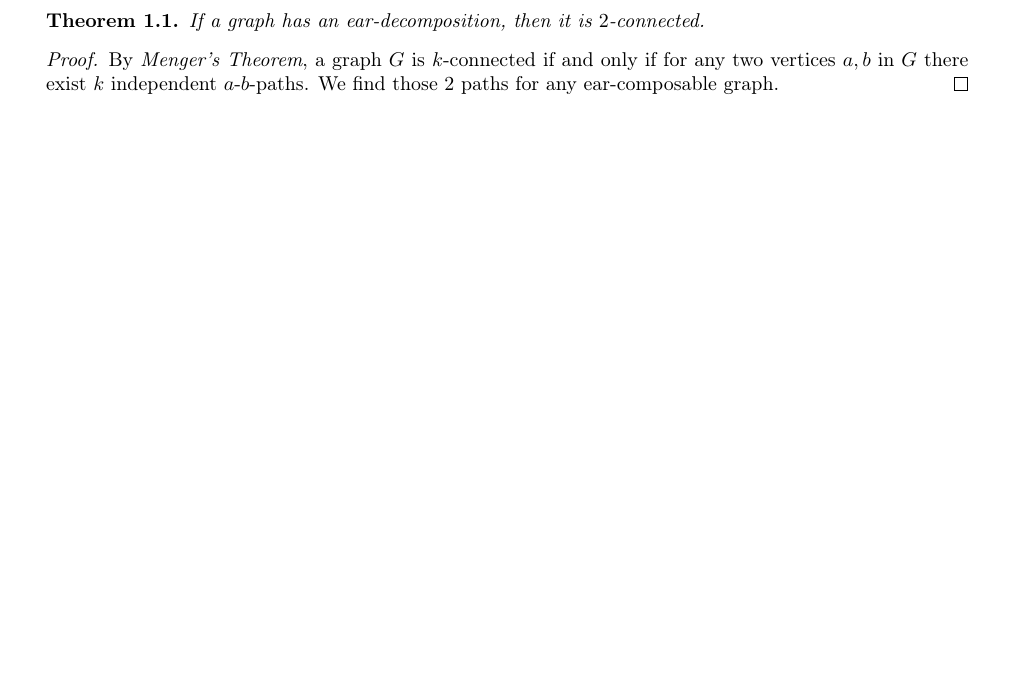
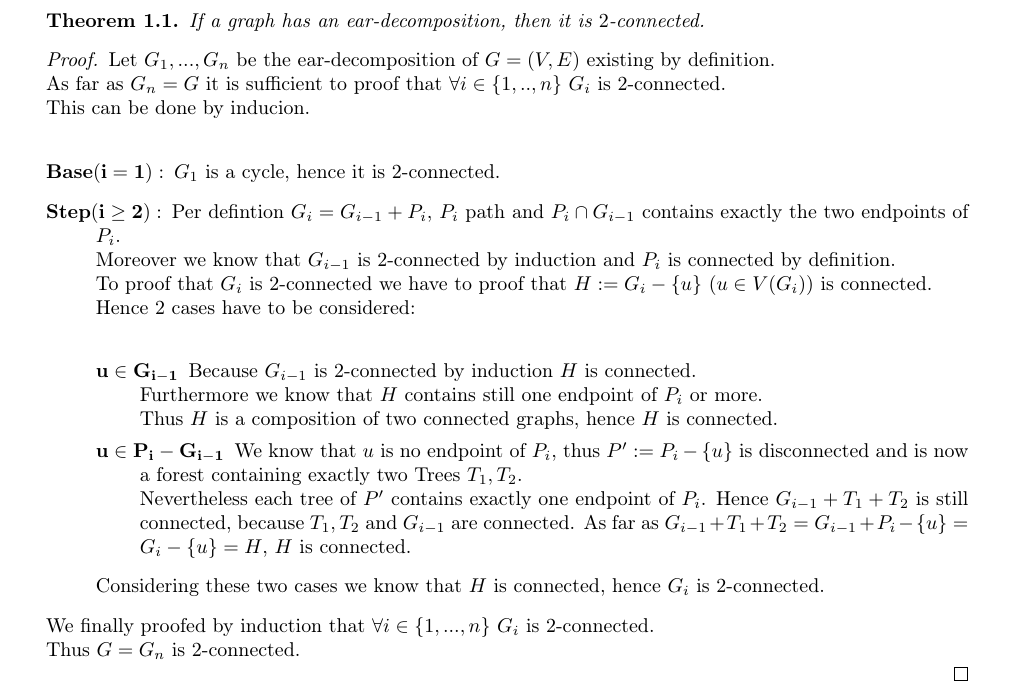
Before and after one commit to mtfranzen/graph-theory, a LaTeX document (Blatt 4/solution.tex): part of page 1 of 4, cut so that both start at the same text, the shorter picture padded with empty space. Compiled offline with pdfLaTeX.

Commit message:
Solved problem 13. Would be happy about some feedback :D
(My first own! commit o.O)

```diff
--- a/Blatt 4/solution.tex
+++ b/Blatt 4/solution.tex
@@ -90,7 +90,35 @@
 
 	\begin{solution}{13}
 		\begin{theorem}{If a graph has an ear-decomposition, then it is $2$-connected.}
-			By \emph{Menger's Theorem}, a graph $G$ is $k$-connected if and only if for any two vertices $a, b$ in $G$ there exist $k$ independent $a$-$b$-paths. We find those $2$ paths for any ear-composable graph.
+				Let $G_1,...,G_n$ be the ear-decomposition of $G=(V,E)$ existing by definition.\\
+				As far as $G_n=G$ it is sufficient to proof that $\forall i \in \{1,..,n\} ~ G_i$ is 2-connected.\\
+				This can be done by inducion.\\
+				\begin{itemize}
+					\item[$\mathbf{Base(i=1):} $]
+						$G_1$ is a cycle, hence it is 2-connected.
+
+					\item[$\mathbf{Step(i \geq 2):}$]
+						Per defintion $G_i=G_{i-1} + P_i$, $P_i$ path and $P_i \cap G_{i-1}$ contains exactly the two endpoints of $P_i$.\\
+						Moreover we know that $G_{i-1}$ is 2-connected by induction and $P_i$ is connected by definition.\\
+						To proof that $G_i$ is 2-connected we have to proof that $H:=G_i-\{u\} ~ (u \in V(G_i))$ is connected.\\
+						Hence 2 cases have to be considered:\\
+						\begin{itemize}
+							\item[$\mathbf{u \in G_{i-1}} $]
+								Because $G_{i-1}$ is 2-connected by induction $H$ is connected.\\
+								Furthermore we know that $H$ contains still one endpoint of $P_i$ or more.\\
+								Thus $H$ is a composition of two connected graphs, hence $H$ is connected.
+
+							\item[$\mathbf{u \in P_i - G_{i-1} } $]
+								We know that $u$ is no endpoint of $P_i$, thus $P':=P_i-\{u\}$ is disconnected and is now a forest containing exactly two Trees $T_1, T_2$.\\
+								Nevertheless each tree of $P'$ contains exactly one endpoint of $P_i$.
+								Hence $G_{i-1} + T_1 + T_2$ is still connected, because $T_1, T_2$ and $G_{i-1}$ are connected.
+								As far as $G_{i-1} + T_1 + T_2 = G_{i-1} + P_i - \{u\} = G_i - \{u\} = H$, $H$ is connected.
+						\end{itemize}
+
+						Considering these two cases we know that $H$ is connected, hence $G_i$ is 2-connected.
+				\end{itemize}
+				We finally proofed by induction that $\forall i \in \{1,...,n\} ~ G_i$ is 2-connected.\\
+				Thus $G=G_n$ is 2-connected.\\
 		\end{theorem}
 	\end{solution}
 	\newpage
```
Also changed, not shown: Blatt 4/solution.pdf.
